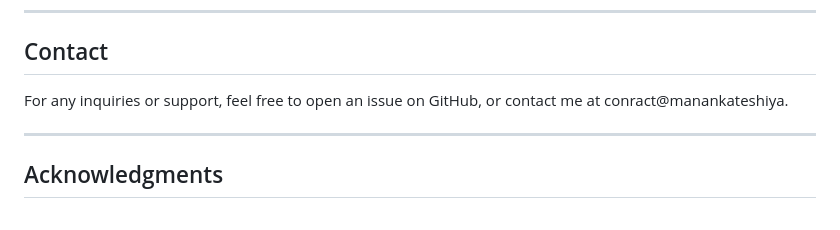
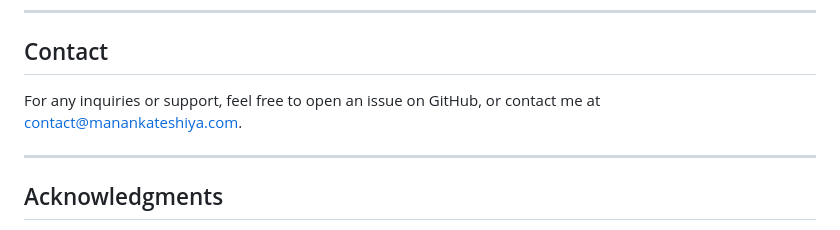
Before and after one commit to MananKateshiya/ReadAloudExtensionByManan, a Markdown page: README.md, the part around the change. Rendered like a GitHub page.

```diff
--- a/README.md
+++ b/README.md
@@ -75,7 +75,7 @@ This project is licensed under the MIT License - see the [LICENSE](LICENSE) file
 
 ## Contact
 
-For any inquiries or support, feel free to open an issue on GitHub, or contact me at conract@manankateshiya.
+For any inquiries or support, feel free to open an issue on GitHub, or contact me at [contact@manankateshiya.com](mailto:contact@manankateshiya.com).
 
 ---
 
```
